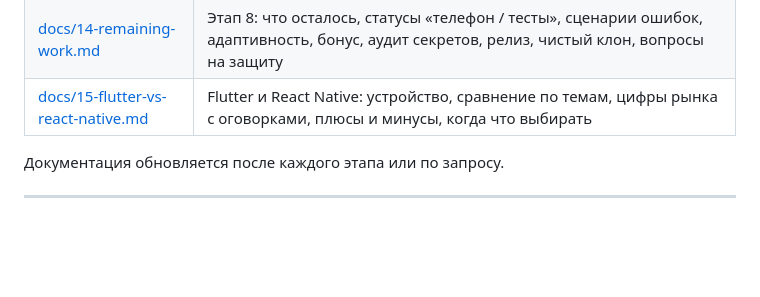
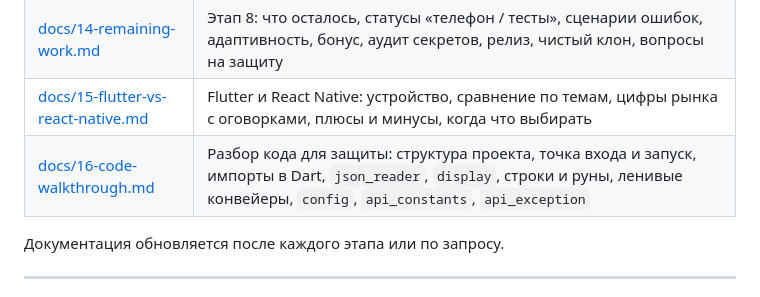
Before and after one commit to Knowledge82/swifty-companion, a Markdown page: README.md, the part around the change. Drawn GitHub-style; blank space fills up the shorter version.

```diff
--- a/README.md
+++ b/README.md
@@ -322,6 +322,7 @@ flutter run -d <ID_устройства>   # ID берётся из flutter devi
 | [docs/13-icon-and-splash.md](docs/13-icon-and-splash.md) | Этап 7.2: иконки Android (плотности, адаптивная иконка, безопасная зона), экран запуска до и после Android 12, генератор рисунков, заставка с фото и растушёвкой краёв (`ShaderMask`), подводные камни, альтернативы |
 | [docs/14-remaining-work.md](docs/14-remaining-work.md) | Этап 8: что осталось, статусы «телефон / тесты», сценарии ошибок, адаптивность, бонус, аудит секретов, релиз, чистый клон, вопросы на защиту |
 | [docs/15-flutter-vs-react-native.md](docs/15-flutter-vs-react-native.md) | Flutter и React Native: устройство, сравнение по темам, цифры рынка с оговорками, плюсы и минусы, когда что выбирать |
+| [docs/16-code-walkthrough.md](docs/16-code-walkthrough.md) | Разбор кода для защиты: структура проекта, точка входа и запуск, импорты в Dart, `json_reader`, `display`, строки и руны, ленивые конвейеры, `config`, `api_constants`, `api_exception` |
 
 Документация обновляется после каждого этапа или по запросу.
 
```
Also changed, not shown: docs/16-code-walkthrough.md (added, +319 -0 lines).
